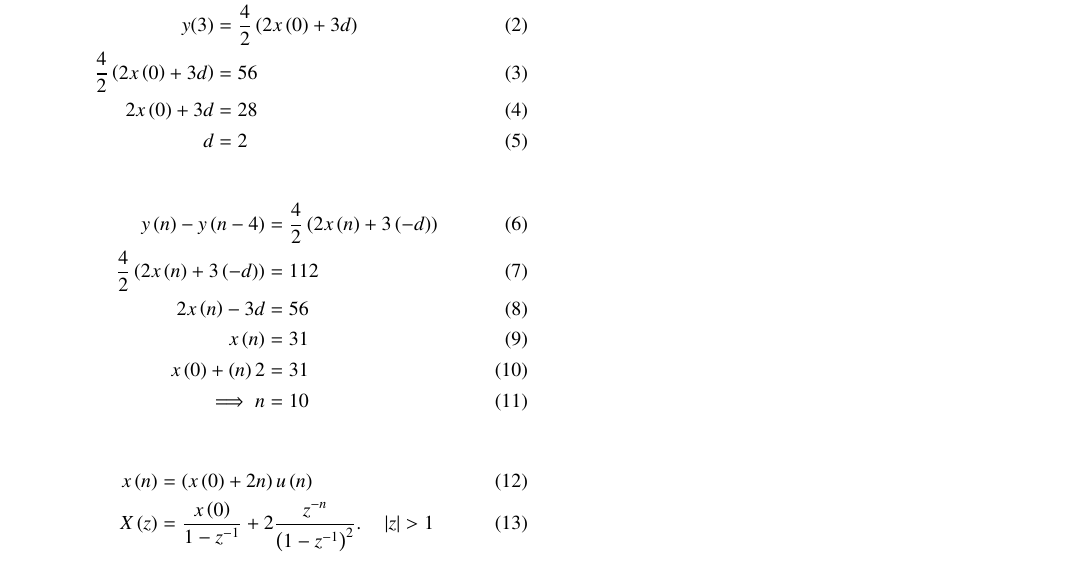
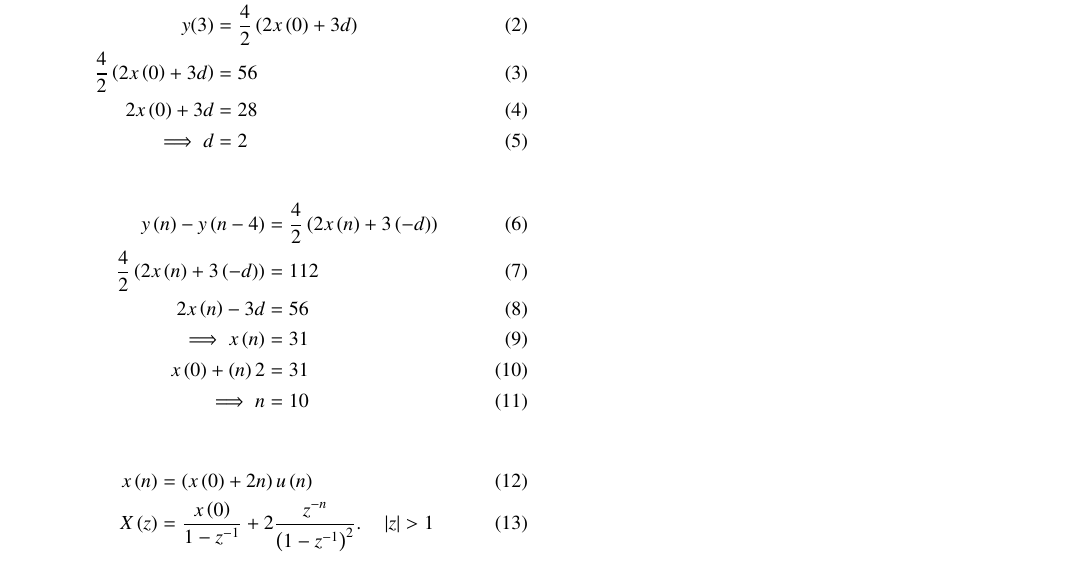
Before and after one commit to Kanishkdevatwal/Assignment_1, a LaTeX problem sheet (11.9.5 12/Assignment2.tex): part of the page, cut so that both start at the same text. The pictures show the PDF file 11.9.5 12/Assignment2.pdf that the author committed with the source.

Commit message:
Add files via upload

```diff
--- a/11.9.5 12/Assignment2.tex
+++ b/11.9.5 12/Assignment2.tex
@@ -74,14 +74,14 @@ y\brak{n}&=\sbrak{\frac{\brak{n+1}}{2}\brak{2x\brak{0}+nd}}u\brak{n}\\
 y(3)&=\frac{4}{2}\brak{2x\brak{0}+3d}\\
 \frac{4}{2}\brak{2x\brak{0}+3d}&=56\\
 2x\brak{0}+3d&=28\\
-d&=2
+\implies d&=2
 \end{align}
 
 \begin{align}
 y\brak{n}-y\brak{n-4}&=\frac{4}{2}\brak{2x\brak{n}+3\brak{-d}}\\
 \frac{4}{2}\brak{2x\brak{n}+3\brak{-d}}&=112\\
 2x\brak{n}-3d&=56\\
-x\brak{n}&=31\\
+\implies x\brak{n}&=31\\
 x\brak{0}+\brak{n}2&=31\\
 \implies n&=10
 \end{align}
```
Also changed, not shown: 11.9.5 12/Assignment2.pdf, 1 other file.
